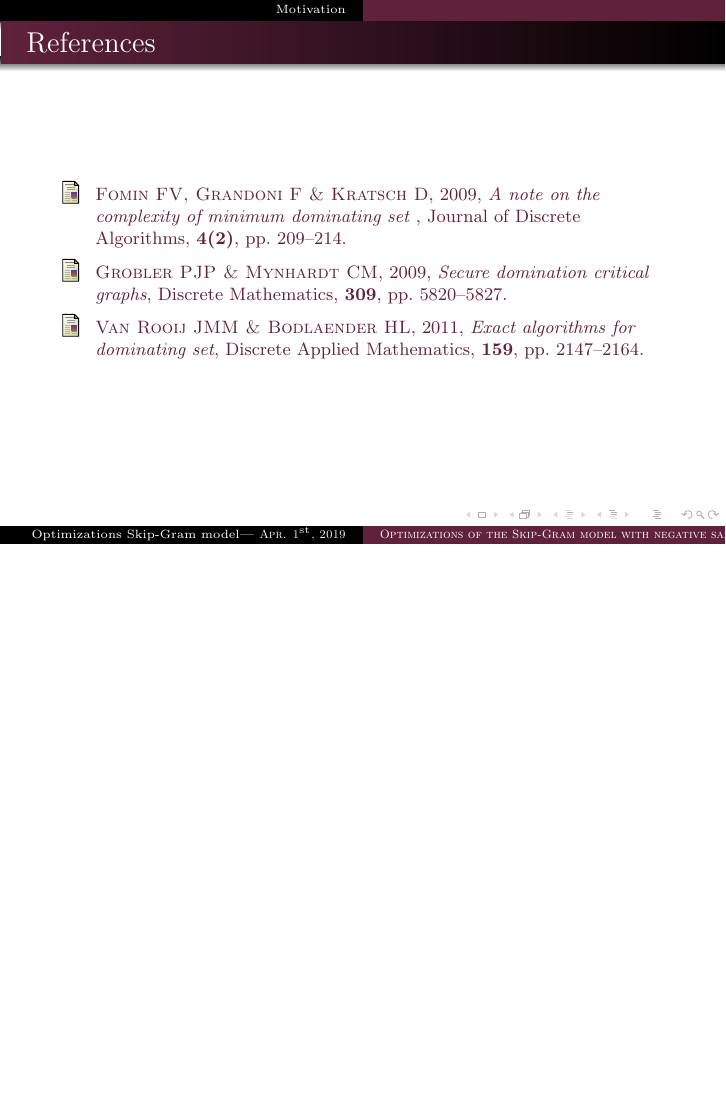
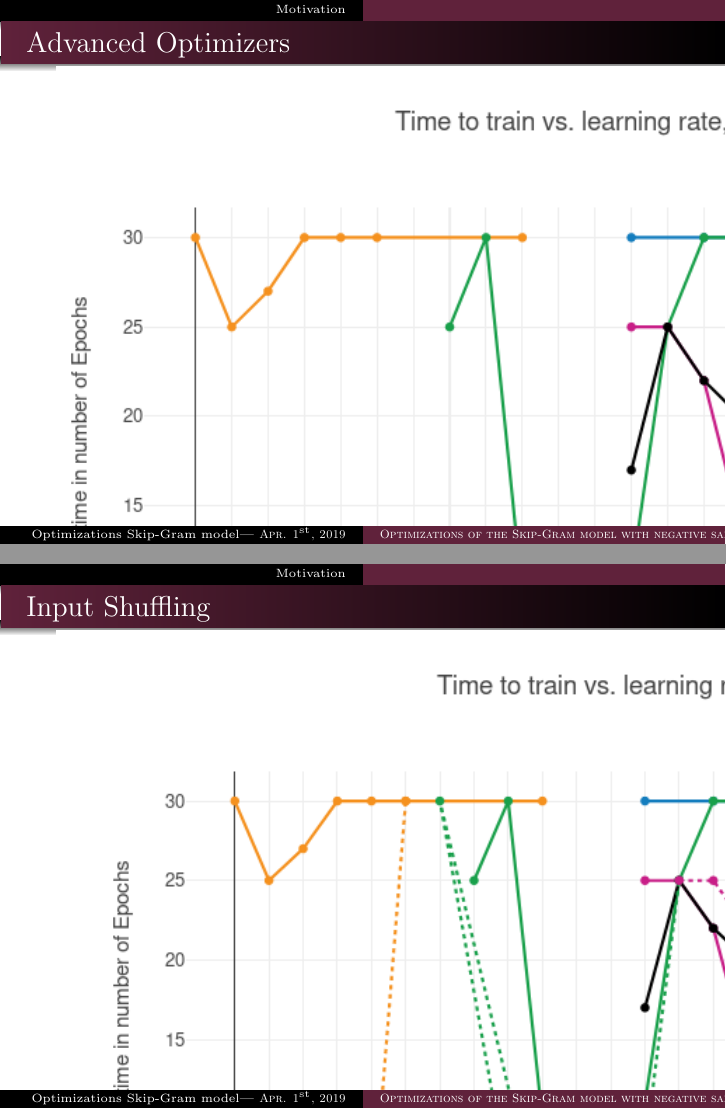
Before and after one commit to c3dric373/bachelorThesis, LaTeX slides (presentation/presentation.tex, which reads presentation/slides/results.tex): page 15 of 15 before the commit and pages 15 and 16 of 17 after it, the two joined at a grey line, the shorter picture padded with empty space. Compiled offline with pdfLaTeX.

Commit message:
pictures of results

```diff
--- a/presentation/slides/results.tex
+++ b/presentation/slides/results.tex
@@ -7,6 +7,13 @@
 \item Word similarity and analogy
 \item Comparison to Gensim
 \end{itemize}
-
 \end{itemize}
 \end{frame}
+\begin{frame}
+\frametitle{Advanced Optimizers}
+\includegraphics[scale=0.7]{images/results_optim}
+\end{frame}
+\begin{frame}
+\frametitle{Input Shuffling}
+\includegraphics[scale=0.7]{images/results_shuffle}
+\end{frame}
```
Also changed, not shown: presentation/images/results_optim.png (added), presentation/images/results_shuffle.png (added).
